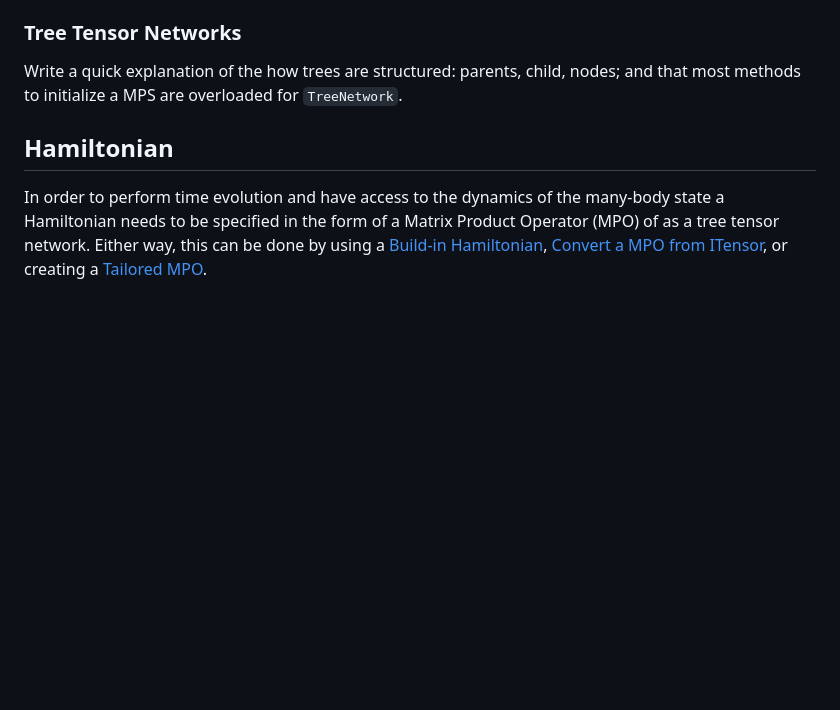
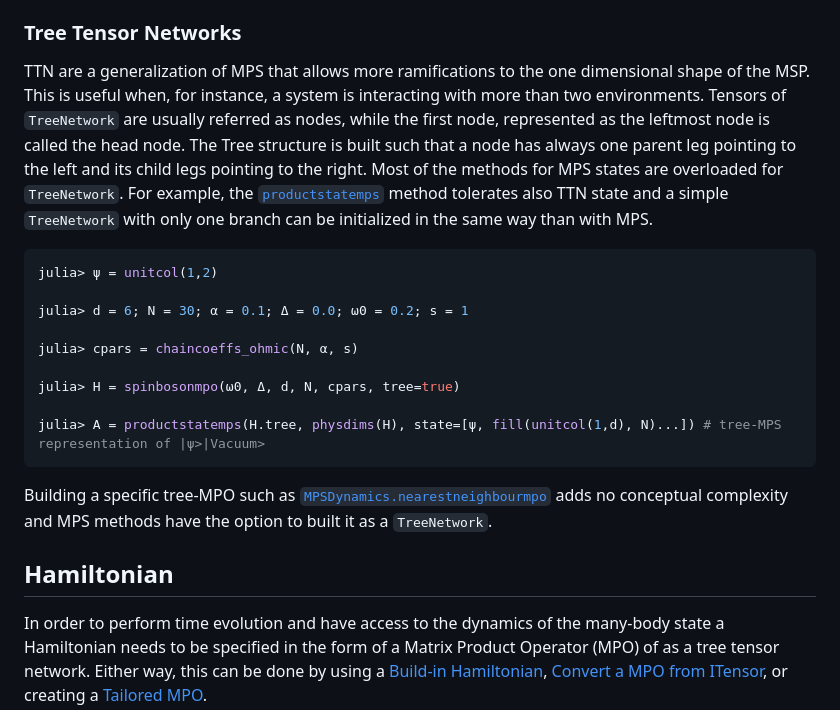
Before and after one commit to shareloqs/MPSDynamics, a Markdown page: docs/src/user-guide.md, the part around the change. Rendered like a GitHub page; blank space fills up the shorter version.

Commit message:
docs TTN user guide

````diff
--- a/docs/src/user-guide.md
+++ b/docs/src/user-guide.md
@@ -38,7 +38,21 @@ For the case of fermionic states (which need to be anti-symmetrized), the [`MPSD
 
 ### Tree Tensor Networks
 
-Write a quick explanation of the how trees are structured: parents, child, nodes; and that most methods to initialize a MPS are overloaded for `TreeNetwork`.
+TTN are a generalization of MPS that allows more ramifications to the one dimensional shape of the MSP. This is useful when, for instance, a system is interacting with more than two environments. Tensors of `TreeNetwork` are usually referred as nodes, while the first node, represented as the leftmost node is called the head node. The Tree structure is built such that a node has always one parent leg pointing to the left and its child legs pointing to the right. Most of the methods for MPS states are overloaded for `TreeNetwork`. For example, the [`productstatemps`](@ref) method tolerates also TTN state and a simple `TreeNetwork` with only one branch can be initialized in the same way than with MPS.
+
+```julia
+julia> ψ = unitcol(1,2)
+
+julia> d = 6; N = 30; α = 0.1; Δ = 0.0; ω0 = 0.2; s = 1
+
+julia> cpars = chaincoeffs_ohmic(N, α, s)
+
+julia> H = spinbosonmpo(ω0, Δ, d, N, cpars, tree=true)
+
+julia> A = productstatemps(H.tree, physdims(H), state=[ψ, fill(unitcol(1,d), N)...]) # tree-MPS representation of |ψ>|Vacuum>
+```
+
+Building a specific tree-MPO such as [`MPSDynamics.nearestneighbourmpo`](@ref) adds no conceptual complexity and MPS methods have the option to built it as a `TreeNetwork`.
 
 ## Hamiltonian
 
````
